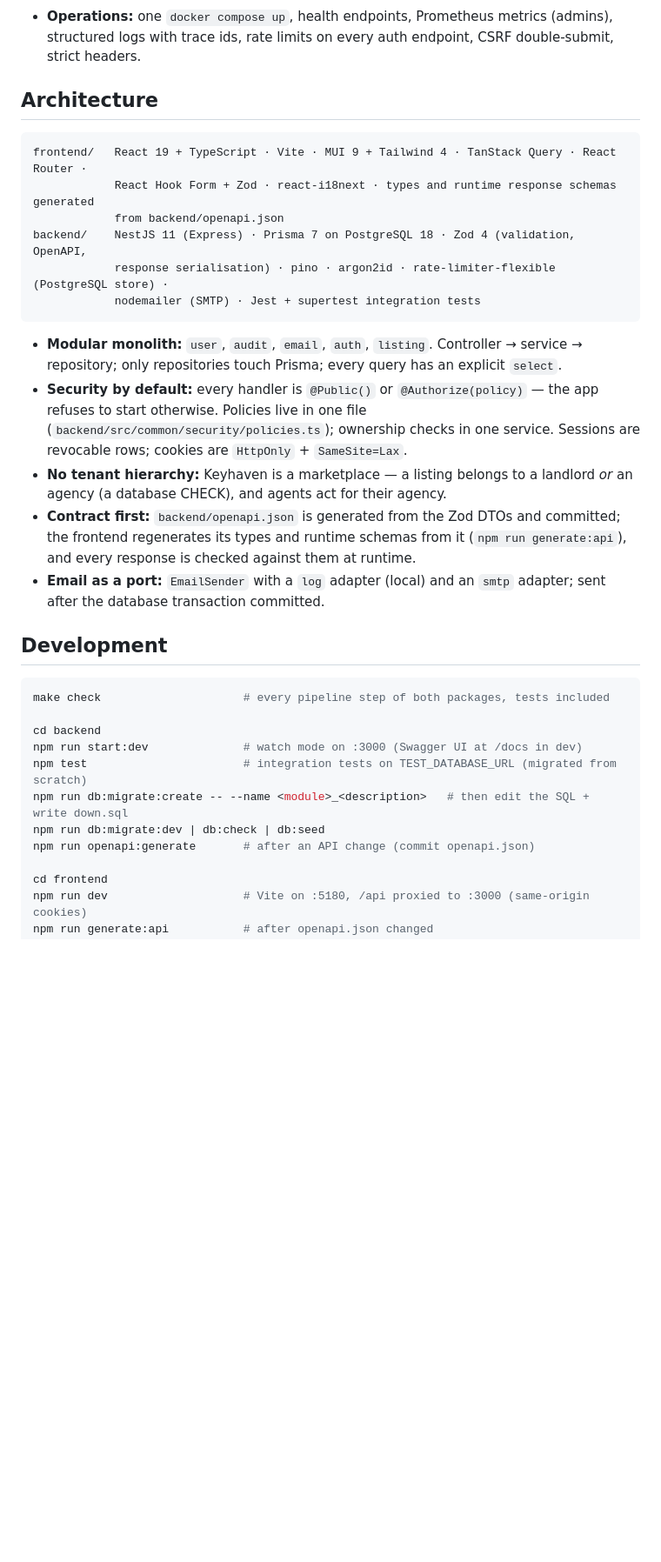
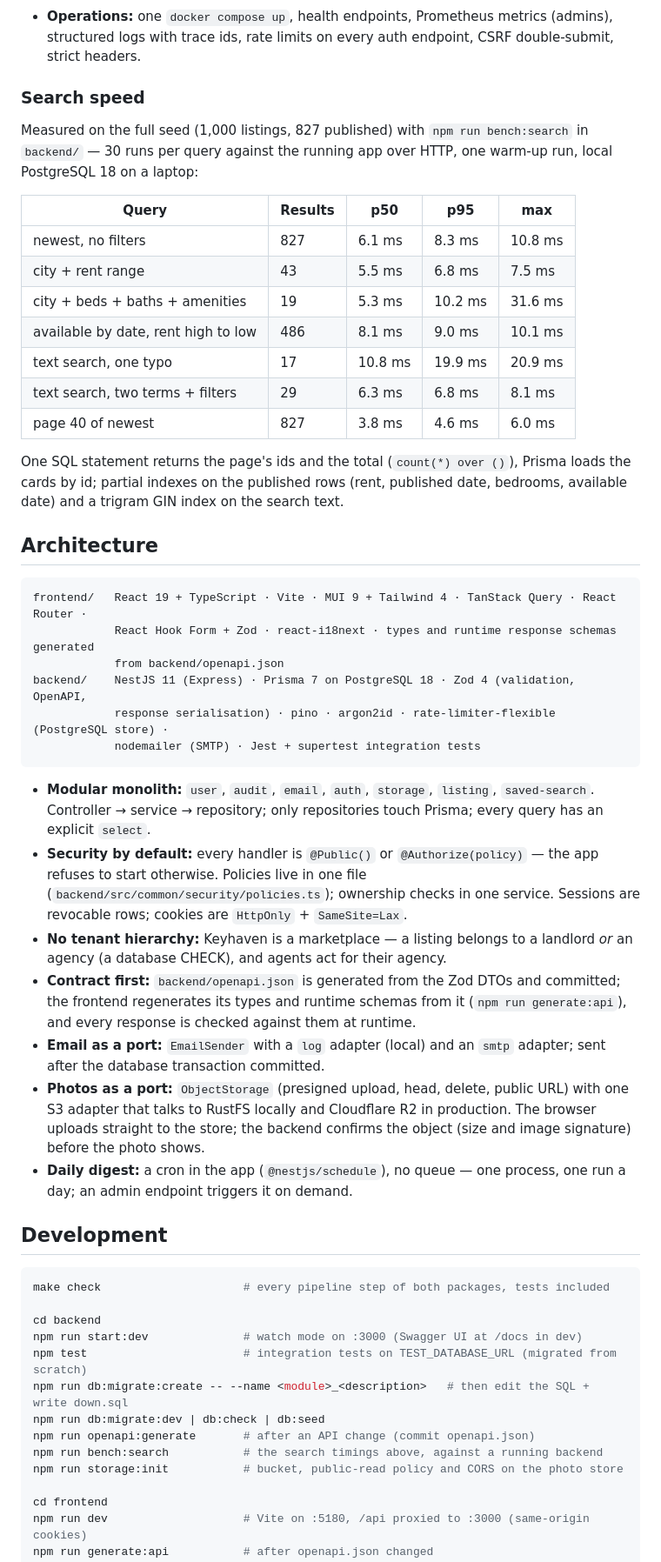
Before and after one commit to dberchiyan/keyhaven, a Markdown page: README.md, the part around one of its changes. Shown at 87% size. Drawn GitHub-style; blank space fills up the shorter version.

````diff
--- a/README.md
+++ b/README.md
@@ -93,5 +109,25 @@ in the backend log (or your inbox with SMTP configured).
 - **Operations:** one `docker compose up`, health endpoints, Prometheus metrics (admins), structured
   logs with trace ids, rate limits on every auth endpoint, CSRF double-submit, strict headers.
+
+### Search speed
+
+Measured on the full seed (1,000 listings, 827 published) with `npm run bench:search` in
+`backend/` — 30 runs per query against the running app over HTTP, one warm-up run, local
+PostgreSQL 18 on a laptop:
+
+| Query | Results | p50 | p95 | max |
+|---|---|---|---|---|
+| newest, no filters | 827 | 6.1 ms | 8.3 ms | 10.8 ms |
+| city + rent range | 43 | 5.5 ms | 6.8 ms | 7.5 ms |
+| city + beds + baths + amenities | 19 | 5.3 ms | 10.2 ms | 31.6 ms |
+| available by date, rent high to low | 486 | 8.1 ms | 9.0 ms | 10.1 ms |
+| text search, one typo | 17 | 10.8 ms | 19.9 ms | 20.9 ms |
+| text search, two terms + filters | 29 | 6.3 ms | 6.8 ms | 8.1 ms |
+| page 40 of newest | 827 | 3.8 ms | 4.6 ms | 6.0 ms |
+
+One SQL statement returns the page's ids and the total (`count(*) over ()`), Prisma loads the
+cards by id; partial indexes on the published rows (rent, published date, bedrooms, available
+date) and a trigram GIN index on the search text.
 
 ## Architecture
 
@@ -104,8 +140,9 @@ backend/    NestJS 11 (Express) · Prisma 7 on PostgreSQL 18 · Zod 4 (validatio
             nodemailer (SMTP) · Jest + supertest integration tests
 ```
 
-- **Modular monolith:** `user`, `audit`, `email`, `auth`, `listing`. Controller → service →
-  repository; only repositories touch Prisma; every query has an explicit `select`.
+- **Modular monolith:** `user`, `audit`, `email`, `auth`, `storage`, `listing`, `saved-search`.
+  Controller → service → repository; only repositories touch Prisma; every query has an explicit
+  `select`.
 - **Security by default:** every handler is `@Public()` or `@Authorize(policy)` — the app refuses
   to start otherwise. Policies live in one file (`backend/src/common/security/policies.ts`); ownership
   checks in one service. Sessions are revocable rows; cookies are `HttpOnly` + `SameSite=Lax`.
@@ -116,6 +153,11 @@ backend/    NestJS 11 (Express) · Prisma 7 on PostgreSQL 18 · Zod 4 (validatio
   response is checked against them at runtime.
 - **Email as a port:** `EmailSender` with a `log` adapter (local) and an `smtp` adapter; sent
   after the database transaction committed.
+- **Photos as a port:** `ObjectStorage` (presigned upload, head, delete, public URL) with one S3
+  adapter that talks to RustFS locally and Cloudflare R2 in production. The browser uploads straight
+  to the store; the backend confirms the object (size and image signature) before the photo shows.
+- **Daily digest:** a cron in the app (`@nestjs/schedule`), no queue — one process, one run a day;
+  an admin endpoint triggers it on demand.
 
 ## Development
 
@@ -128,6 +170,8 @@ npm test                       # integration tests on TEST_DATABASE_URL (migrate
 npm run db:migrate:create -- --name <module>_<description>   # then edit the SQL + write down.sql
 npm run db:migrate:dev | db:check | db:seed
 npm run openapi:generate       # after an API change (commit openapi.json)
+npm run bench:search           # the search timings above, against a running backend
+npm run storage:init           # bucket, public-read policy and CORS on the photo store
 
 cd frontend
 npm run dev                    # Vite on :5180, /api proxied to :3000 (same-origin cookies)
````
Also changed, not shown: other parts of README.md (+38 -21 lines), docs/browse.jpg, docs/manage.jpg, docs/saved.jpg (added).
